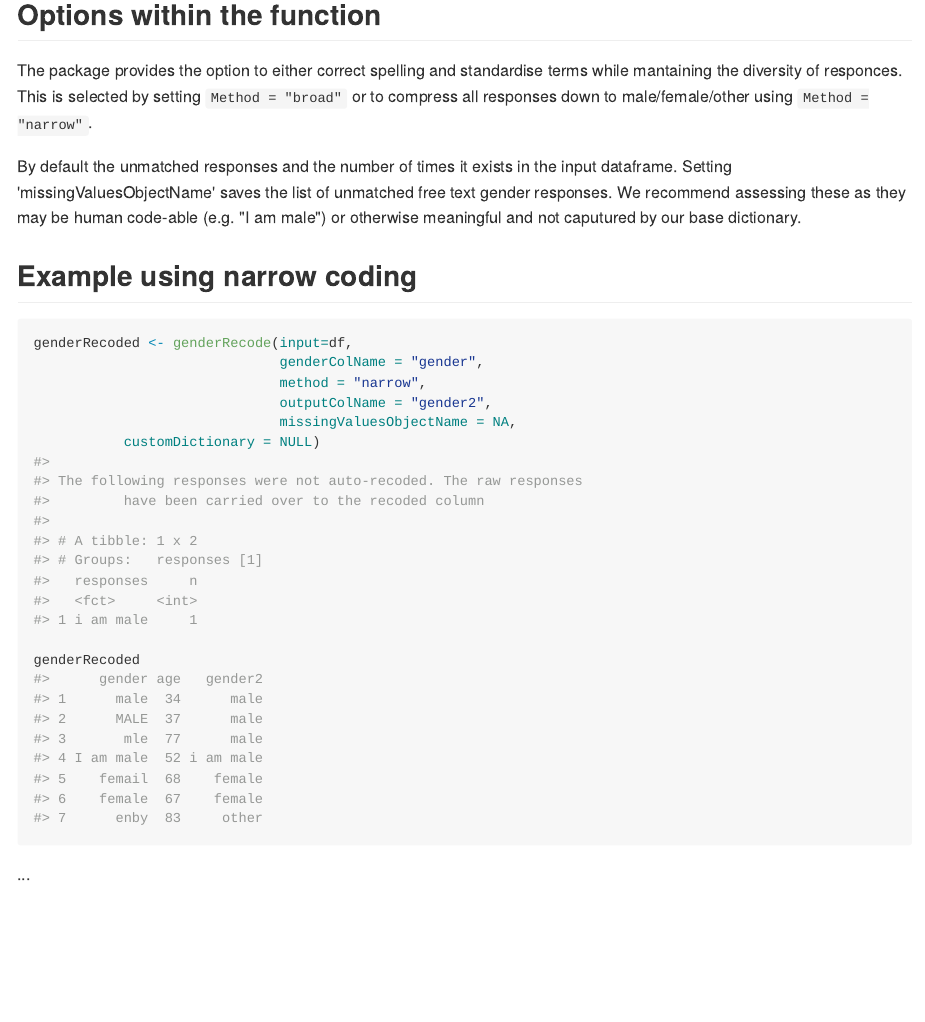
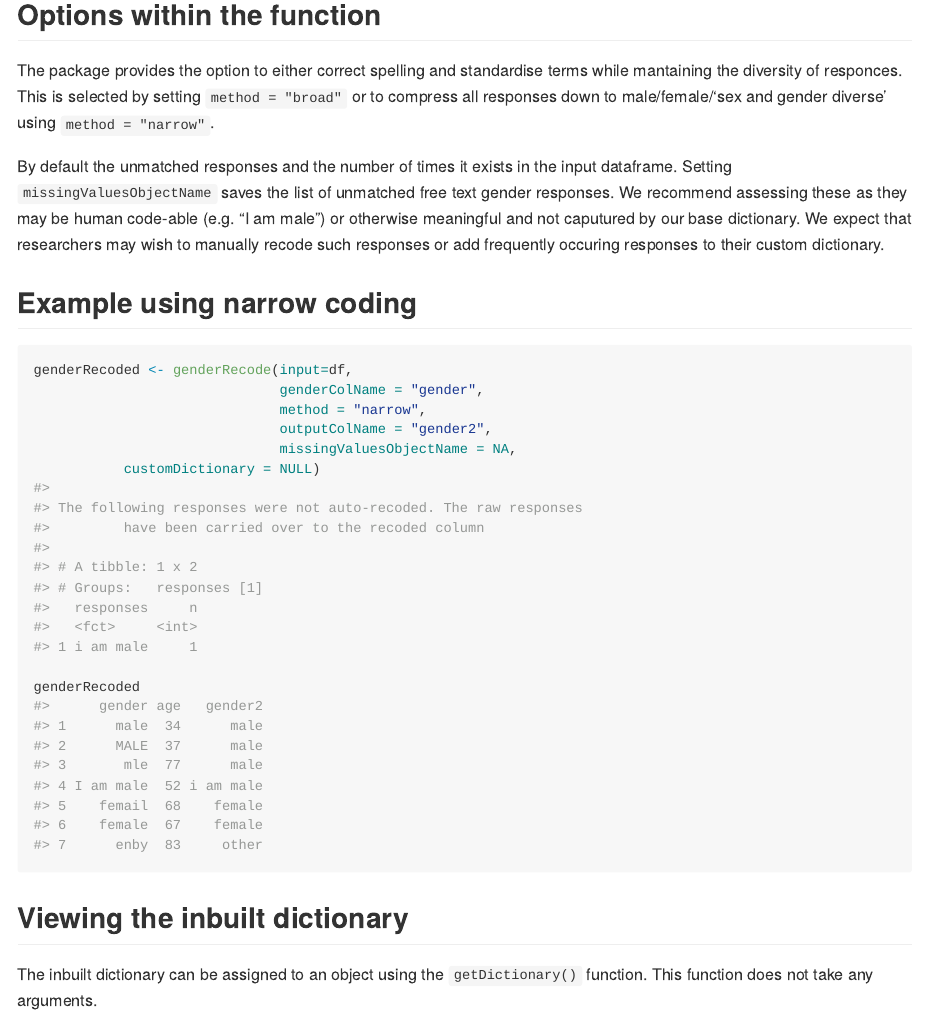
Before and after one commit to ropensci/gendercoder, an R Markdown document (README.Rmd): the page in a window 1100 px wide, from 2430 px down. The pictures show the output file README.md that the author committed with the source, drawn offline in the style of GitHub.

Commit message:
Updates readme

````diff
--- a/README.Rmd
+++ b/README.Rmd
@@ -68,11 +68,17 @@ genderRecoded <- genderRecode(input=df,
 genderRecoded
 ```
 ## Options within the function
-The package provides the option to either correct spelling and standardise terms while mantaining the diversity of responces. This is selected by setting `Method =  "broad"` or to compress all responses down to male/female/other using
-`Method =  "narrow"`.
+The package provides the option to either correct spelling and standardise terms
+while mantaining the diversity of responces. This is selected by setting
+`method =  "broad"` or to compress all responses down to male/female/'sex and
+gender diverse' using `method =  "narrow"`.
 
-By default the unmatched responses and the number of times it exists in the input dataframe.
-Setting 'missingValuesObjectName' saves the list of unmatched free text gender responses. We recommend assessing these as they may be human code-able (e.g. "I am male") or otherwise meaningful and not caputured by our base dictionary.
+By default the unmatched responses and the number of times it exists in the
+input dataframe. Setting `missingValuesObjectName` saves the list of unmatched
+free text gender responses. We recommend assessing these as they may be
+human code-able (e.g. "I am male") or otherwise meaningful and not caputured by
+our base dictionary. We expect that researchers may wish to manually recode
+such responses or add frequently occuring responses to their custom dictionary.
 
 
 ## Example using narrow coding
@@ -86,4 +92,8 @@ genderRecoded <- genderRecode(input=df,
 
 genderRecoded
 ```
-...
+
+## Viewing the inbuilt dictionary
+
+The inbuilt dictionary can be assigned to an object using the `getDictionary()`
+function. This function does not take any arguments.
````
Also changed, not shown: README.md, README.Rmd (12 more changed lines).
